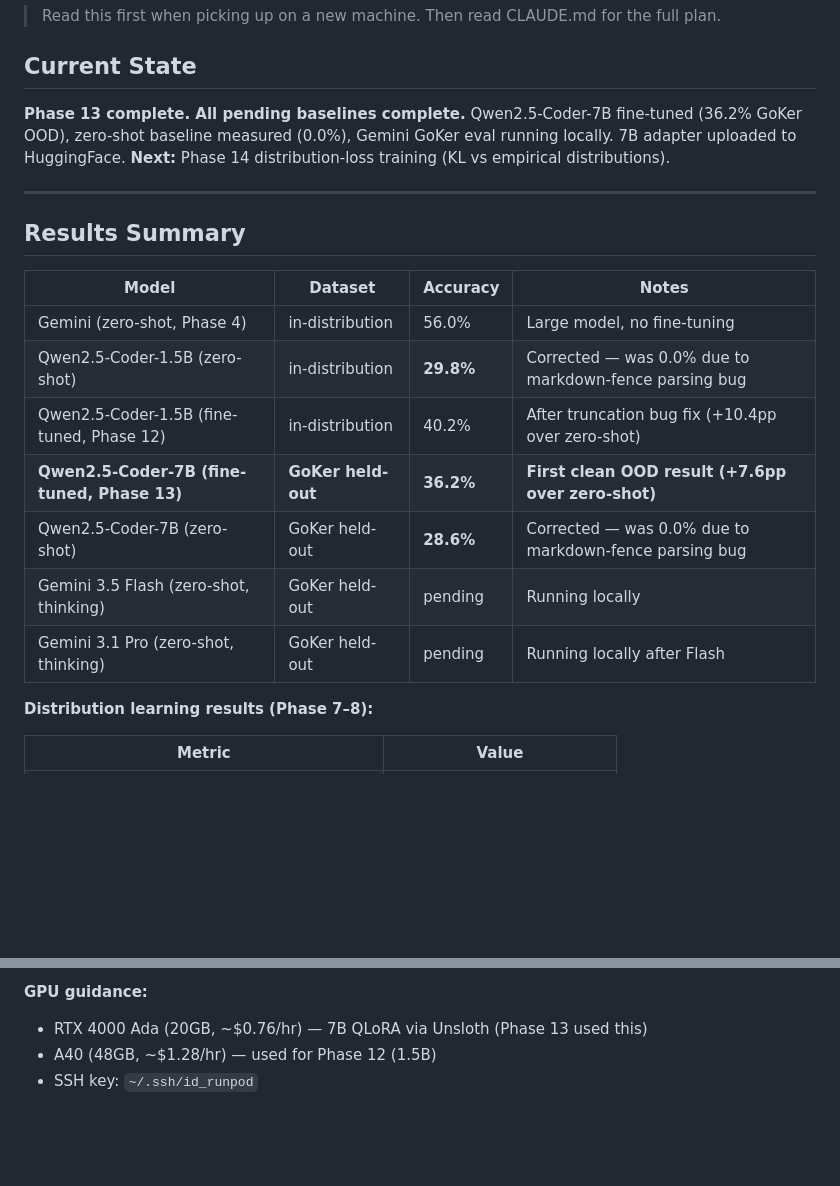
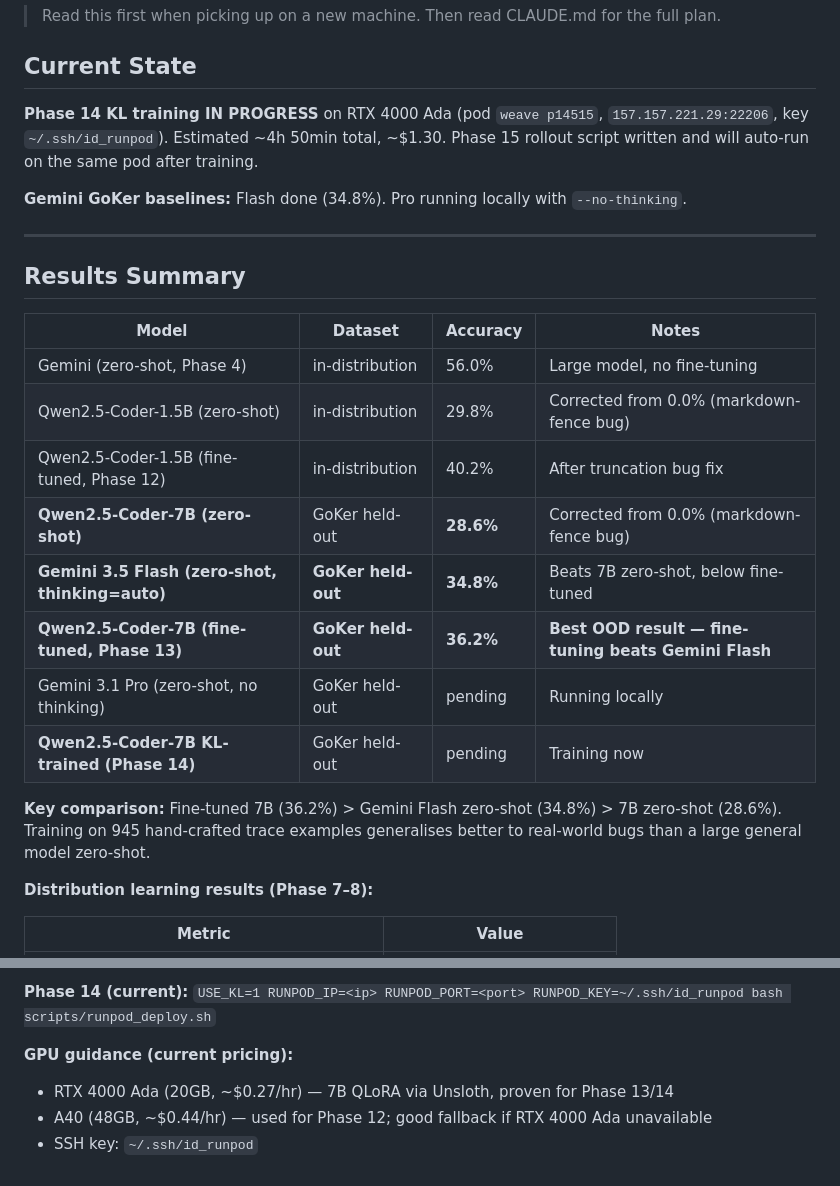
Before and after one commit to kaviru2/Weave, a Markdown page: STATUS.md, 2 parts joined by grey strips. Rendered like a GitHub page; blank space fills up the shorter version.

```diff
--- a/STATUS.md
+++ b/STATUS.md
@@ -4,10 +4,11 @@
 
 ## Current State
 
-**Phase 13 complete. All pending baselines complete.** Qwen2.5-Coder-7B fine-tuned (36.2%
-GoKer OOD), zero-shot baseline measured (0.0%), Gemini GoKer eval running locally.
-7B adapter uploaded to HuggingFace. **Next:** Phase 14 distribution-loss training (KL vs
-empirical distributions).
+**Phase 14 KL training IN PROGRESS** on RTX 4000 Ada (pod `weave p14515`,
+`157.157.221.29:22206`, key `~/.ssh/id_runpod`). Estimated ~4h 50min total, ~$1.30.
+Phase 15 rollout script written and will auto-run on the same pod after training.
+
+**Gemini GoKer baselines:** Flash done (34.8%). Pro running locally with `--no-thinking`.
 
 ---
 
@@ -16,12 +17,17 @@ empirical distributions).
 | Model | Dataset | Accuracy | Notes |
 |-------|---------|----------|-------|
 | Gemini (zero-shot, Phase 4) | in-distribution | 56.0% | Large model, no fine-tuning |
-| Qwen2.5-Coder-1.5B (zero-shot) | in-distribution | **29.8%** | Corrected — was 0.0% due to markdown-fence parsing bug |
-| Qwen2.5-Coder-1.5B (fine-tuned, Phase 12) | in-distribution | 40.2% | After truncation bug fix (+10.4pp over zero-shot) |
-| **Qwen2.5-Coder-7B (fine-tuned, Phase 13)** | **GoKer held-out** | **36.2%** | **First clean OOD result (+7.6pp over zero-shot)** |
-| Qwen2.5-Coder-7B (zero-shot) | GoKer held-out | **28.6%** | Corrected — was 0.0% due to markdown-fence parsing bug |
-| Gemini 3.5 Flash (zero-shot, thinking) | GoKer held-out | pending | Running locally |
-| Gemini 3.1 Pro (zero-shot, thinking) | GoKer held-out | pending | Running locally after Flash |
+| Qwen2.5-Coder-1.5B (zero-shot) | in-distribution | 29.8% | Corrected from 0.0% (markdown-fence bug) |
+| Qwen2.5-Coder-1.5B (fine-tuned, Phase 12) | in-distribution | 40.2% | After truncation bug fix |
+| **Qwen2.5-Coder-7B (zero-shot)** | GoKer held-out | **28.6%** | Corrected from 0.0% (markdown-fence bug) |
+| **Gemini 3.5 Flash (zero-shot, thinking=auto)** | **GoKer held-out** | **34.8%** | Beats 7B zero-shot, below fine-tuned |
+| **Qwen2.5-Coder-7B (fine-tuned, Phase 13)** | **GoKer held-out** | **36.2%** | **Best OOD result — fine-tuning beats Gemini Flash** |
+| Gemini 3.1 Pro (zero-shot, no thinking) | GoKer held-out | pending | Running locally |
+| **Qwen2.5-Coder-7B KL-trained (Phase 14)** | GoKer held-out | pending | Training now |
+
+**Key comparison:** Fine-tuned 7B (36.2%) > Gemini Flash zero-shot (34.8%) > 7B zero-shot (28.6%).
+Training on 945 hand-crafted trace examples generalises better to real-world bugs than a large
+general model zero-shot.
 
 **Distribution learning results (Phase 7–8):**
 
@@ -100,5 +119,7 @@ empirical distributions).
 
-**GPU guidance:**
-- RTX 4000 Ada (20GB, ~$0.76/hr) — 7B QLoRA via Unsloth (Phase 13 used this)
-- A40 (48GB, ~$1.28/hr) — used for Phase 12 (1.5B)
+**Phase 14 (current):** `USE_KL=1 RUNPOD_IP=<ip> RUNPOD_PORT=<port> RUNPOD_KEY=~/.ssh/id_runpod bash scripts/runpod_deploy.sh`
+
+**GPU guidance (current pricing):**
+- RTX 4000 Ada (20GB, ~$0.27/hr) — 7B QLoRA via Unsloth, proven for Phase 13/14
+- A40 (48GB, ~$0.44/hr) — used for Phase 12; good fallback if RTX 4000 Ada unavailable
 - SSH key: `~/.ssh/id_runpod`
```
Also changed, not shown: other parts of STATUS.md (+38 -25 lines), CLAUDE.md (+7 -4 lines), README.md (+9 -7 lines).
